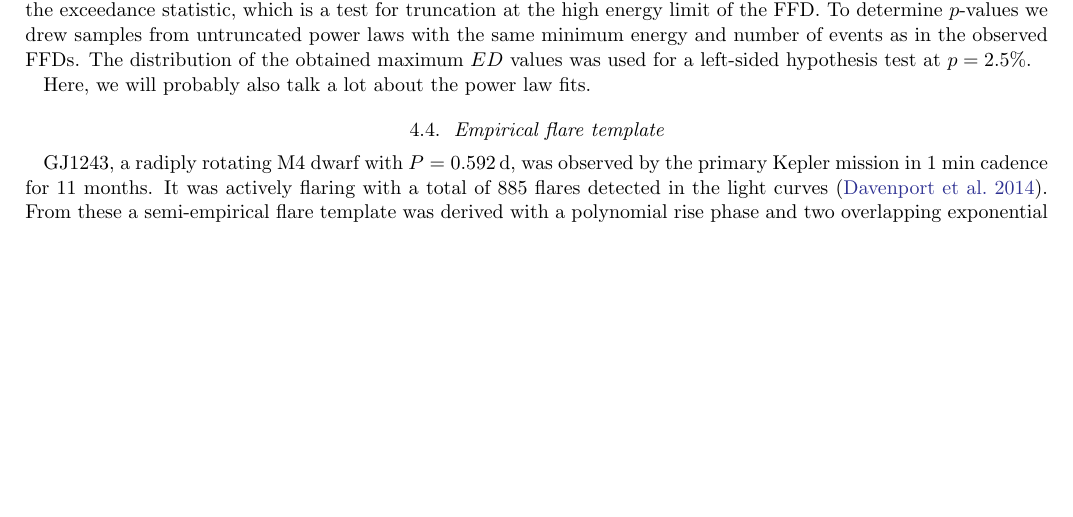
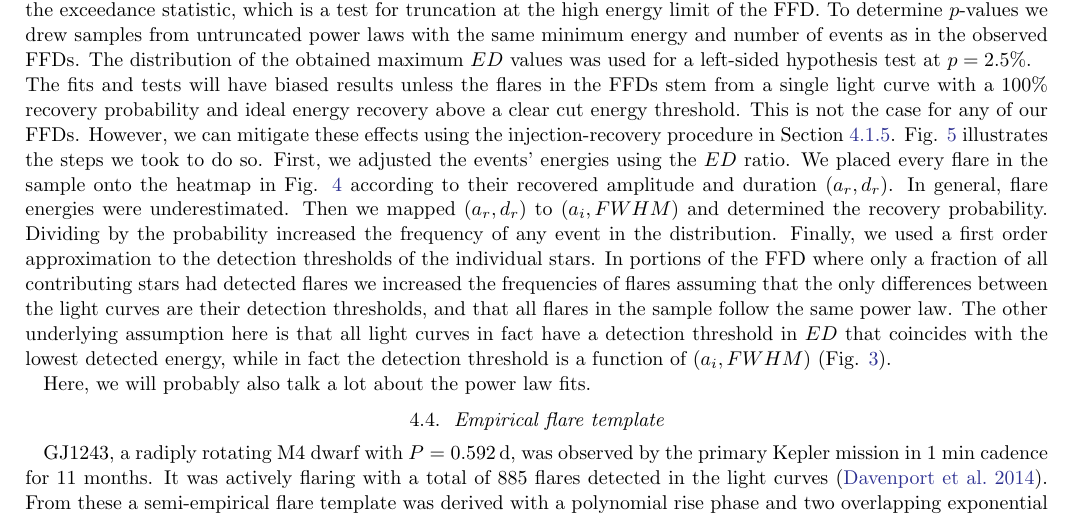
Before and after one commit to ekaterinailin/TESS-UCD-Paper-1, a LaTeX paper (TESSUCD1.tex): part of page 7 of 10, cut so that both start at the same text, the shorter picture padded with empty space. Compiled offline with pdfLaTeX.

Commit message:
Explain FFD corrections.

```diff
--- a/TESSUCD1.tex
+++ b/TESSUCD1.tex
@@ -172,7 +173,8 @@ In the log-log representation the above relation reads
 \end{equation}
 In the cumulative distribution the power law exponent becomes $-\hat{\alpha} = -\alpha +1$.
 We used a stabilized Maximum Likelihood Estimator~\citep{maschberger2009} to find $\alpha$. A non-linear least squares fit yielded the intercept $\beta$. We applied two powerful statistical tests to the results~\citep{maschberger2009}. The first is the stabilized Kolmogorov-Smirnov statistic which indicates if the distribution is consistent with a power law with the exponent we determined. We chose a significance level of 5\%, in agreement with previous work~\citep{loyd2018}. The second is the exceedance statistic, which is a test for truncation at the high energy limit of the FFD. To determine $p$-values we drew samples from untruncated power laws with the same minimum energy and number of events as in the observed FFDs. The distribution of the obtained maximum $ED$ values was used for a left-sided hypothesis test at $p=2.5\%$.
-
+\\
+The fits and tests will have biased results unless the flares in the FFDs stem from a single light curve with a 100\% recovery probability and ideal energy recovery above a clear cut energy threshold. This is not the case for any of our FFDs. However, we can mitigate these effects using the injection-recovery procedure in Section \ref{subsec:injrec}. Fig. \ref{fig:ffd_all_ed} illustrates the steps we took to do so. First, we adjusted the events' energies using the $ED$ ratio. We placed every flare in the sample onto the heatmap in Fig. \ref{fig:injrec_edrec} according to their recovered amplitude and duration $(a_r,d_r)$. In general, flare energies were underestimated. Then we mapped $(a_r,d_r)$ to $(a_i,FWHM)$ and determined the recovery probability. Dividing by the probability increased the frequency of any event in the distribution. Finally, we used a first order approximation to the detection thresholds of the individual stars. In portions of the FFD where only a fraction of all contributing stars had detected flares we increased the frequencies of flares assuming that the only differences between the light curves are their detection thresholds, and that all flares in the sample follow  the same power law. The other underlying assumption here is that all light curves in fact have a detection threshold in $ED$ that coincides with the lowest detected energy, while in fact the detection threshold is a function of $(a_i,FWHM)$~(Fig. \ref{fig:injrec_recprob}).
 %The flare frequency distribution, binned by spectral type, is shown in Figure~\ref{fig:ffd}. Overall, the M6 and M7 dwarfs flare more than those in previous work.
 %
 %
```
Also changed, not shown: TESSUCD1.tex (1 more changed lines).
